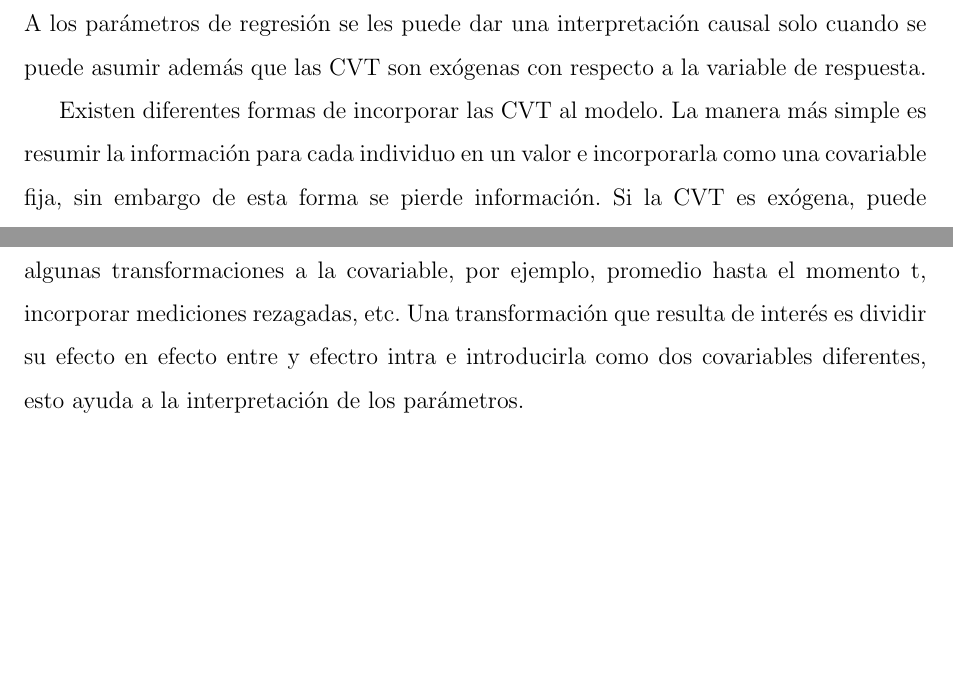
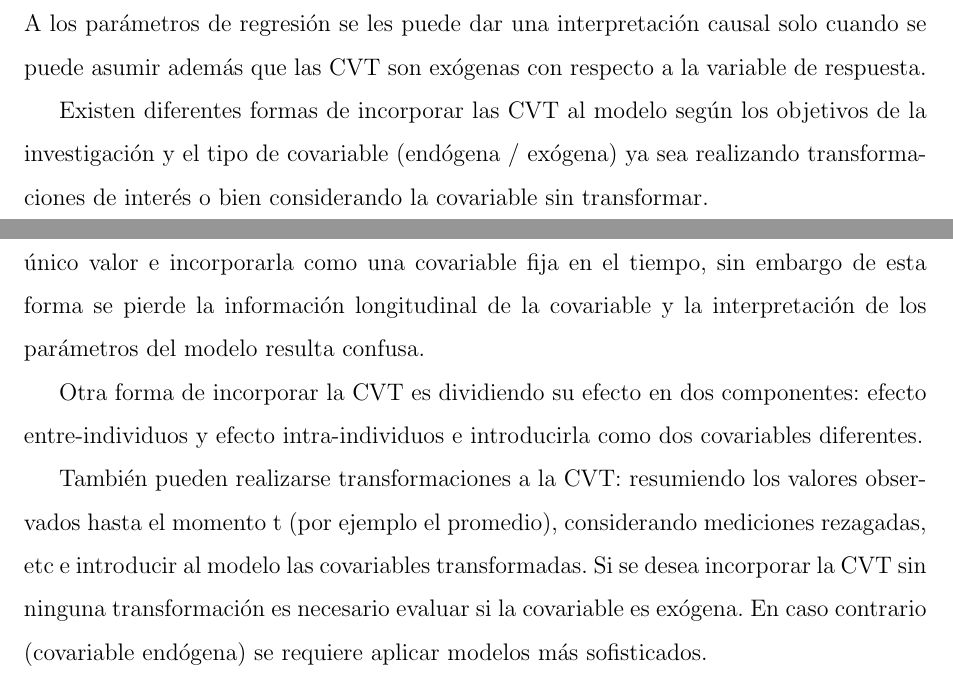
Before and after one commit to ecometto94/Tesis, a LaTeX document (Anteproyecto/Mio/Anteproyecto.tex): two parts of pages 5 and 6 of 9, joined at a grey line, cut so that both start at the same text, the shorter picture padded with empty space. Compiled offline with pdfLaTeX.

Commit message:
agregar nuevas correcciones noelia 2/2/2022

```diff
--- a/Anteproyecto/Mio/Anteproyecto.tex
+++ b/Anteproyecto/Mio/Anteproyecto.tex
@@ -142,14 +142,20 @@ necesariamente tienen la interpretación causal implícita incluso cuando (\ref{
 regresión se les puede dar una interpretación causal solo cuando se puede asumir además que las CVT son exógenas con
 respecto a la variable de respuesta.
 
-Existen diferentes formas de incorporar las CVT al modelo. La manera más simple es
-resumir la información para cada individuo en un valor e incorporarla como una covariable
-fija, sin embargo de esta forma se pierde información. Si la CVT es exógena, puede
-incorporarse al modelo de manera normal. En algunos casos puede resultar útil realizar
-algunas transformaciones a la covariable, por ejemplo, promedio hasta el momento t,
-incorporar mediciones rezagadas, etc. Una transformación que resulta de interés es dividir
-su efecto en efecto entre y efectro intra e introducirla como dos covariables diferentes,
-esto ayuda a la interpretación de los parámetros.
+Existen diferentes formas de incorporar las CVT al modelo según los objetivos de la investigación y el tipo de covariable
+(endógena / exógena) ya sea realizando transformaciones de interés o bien considerando la covariable sin transformar.
+
+Puede ser de interés resumir la información de la CVT para cada individuo en un único valor e incorporarla como una covariable
+fija en el tiempo, sin embargo de esta forma se pierde la información longitudinal de la covariable y la interpretación de los
+parámetros del modelo resulta confusa.
+
+Otra forma de incorporar la CVT es dividiendo su efecto en dos componentes: efecto entre-individuos y efecto intra-individuos e
+introducirla como dos covariables diferentes.
+
+También pueden realizarse transformaciones a la CVT:  resumiendo los valores observados hasta el momento t
+(por ejemplo el promedio), considerando mediciones rezagadas, etc e introducir al modelo las covariables transformadas.
+Si se desea incorporar la CVT sin ninguna transformación es necesario evaluar si la covariable es exógena. En caso contrario
+(covariable endógena) se requiere aplicar modelos más sofisticados.
 
 \newpage
 \section{Materiales}
```
Also changed, not shown: Anteproyecto/Mio/Anteproyecto.pdf.
